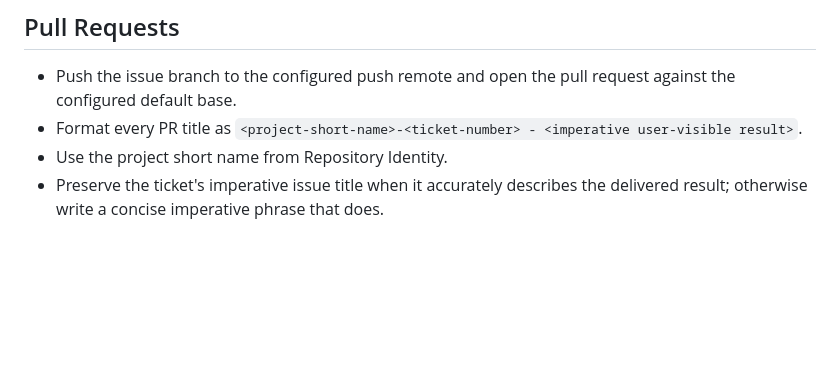
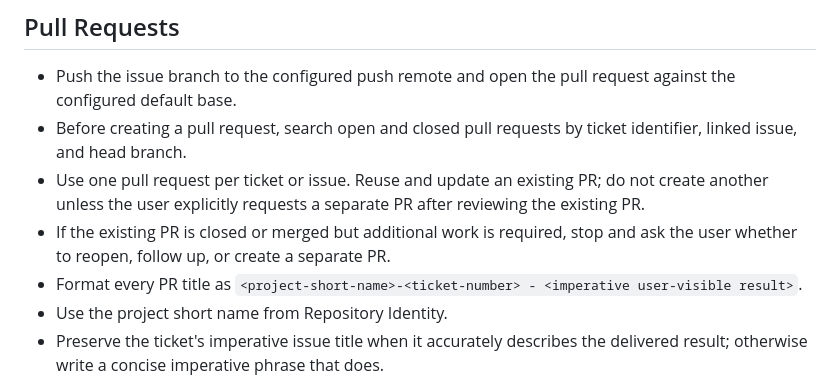
Before and after one commit to 19fn/chatstudio-demo, a Markdown page: .github/instructions/delivery.instructions.md, the part around the change. Rendered like a GitHub page; blank space fills up the shorter version.

Commit message:
pull request guidelines to include searching for existing PRs and reusing them

```diff
--- a/.github/instructions/delivery.instructions.md
+++ b/.github/instructions/delivery.instructions.md
@@ -34,6 +34,9 @@ When copying this file to another repository, update every value in this section
 
 ## Pull Requests
 - Push the issue branch to the configured push remote and open the pull request against the configured default base.
+- Before creating a pull request, search open and closed pull requests by ticket identifier, linked issue, and head branch.
+- Use one pull request per ticket or issue. Reuse and update an existing PR; do not create another unless the user explicitly requests a separate PR after reviewing the existing PR.
+- If the existing PR is closed or merged but additional work is required, stop and ask the user whether to reopen, follow up, or create a separate PR.
 - Format every PR title as `<project-short-name>-<ticket-number> - <imperative user-visible result>`.
 - Use the project short name from Repository Identity.
 - Preserve the ticket's imperative issue title when it accurately describes the delivered result; otherwise write a concise imperative phrase that does.
```
